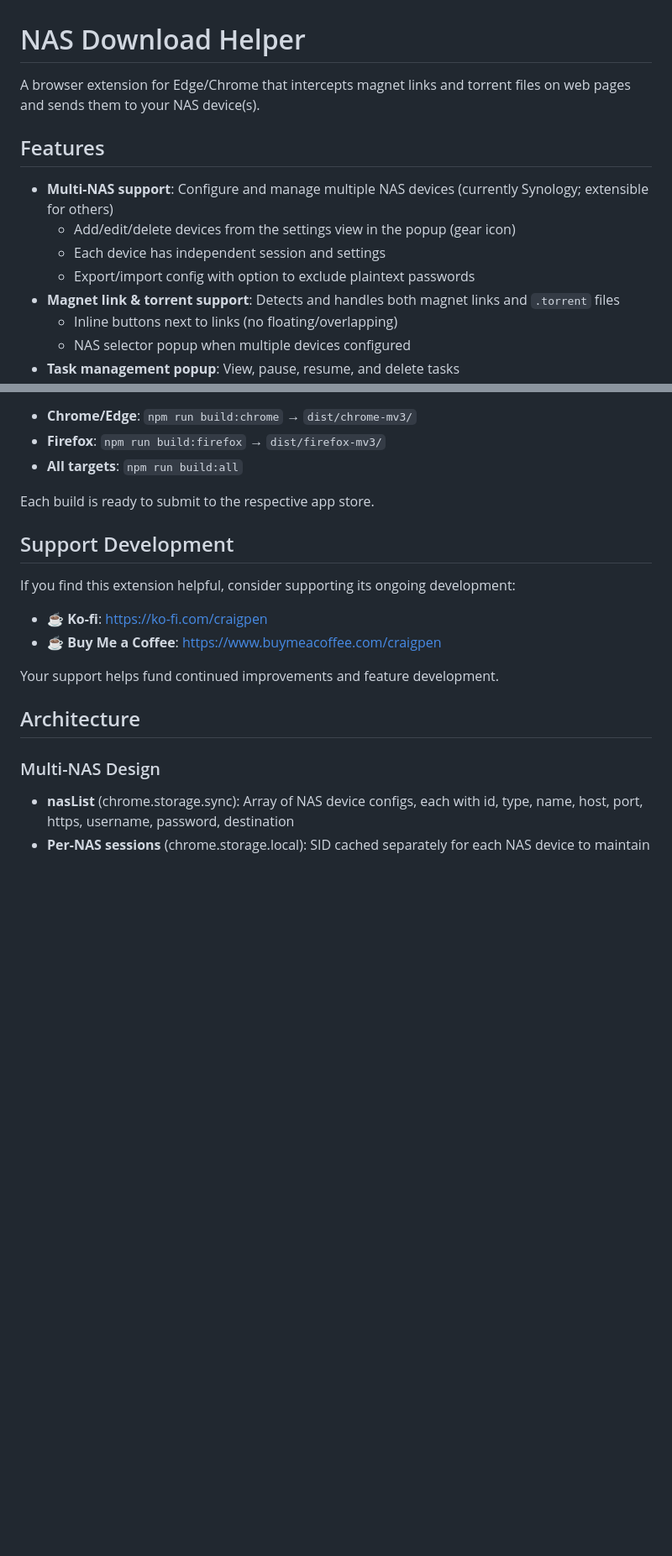
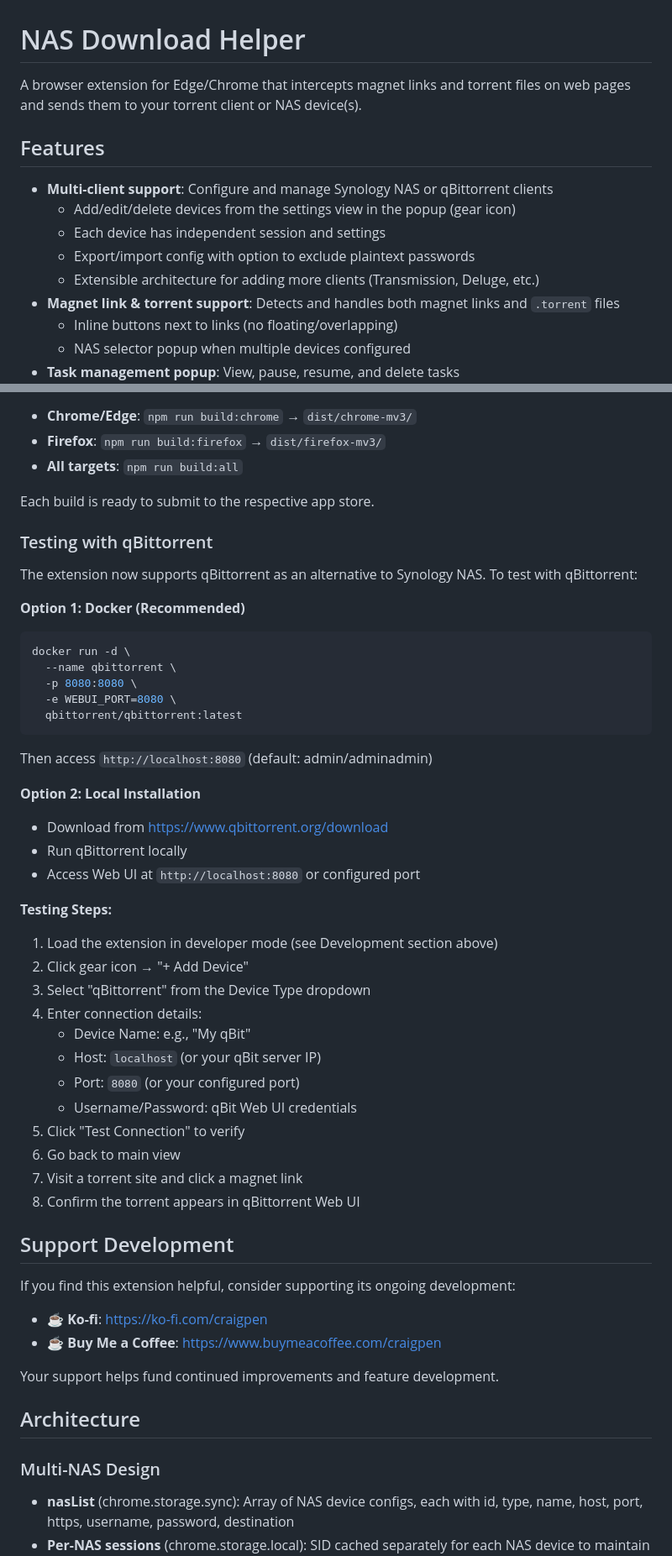
Before and after one commit to craigpen/download-nexus, a Markdown page: README.md, 2 parts joined by grey strips. Shown at 84% size. Drawn GitHub-style; blank space fills up the shorter version.

Commit message:
Update README for qBittorrent support and testing guide
- Rename from NAS-specific to client-agnostic: torrent client or NAS device
- Document qBittorrent as first-class citizen alongside Synology
- Add Docker and local installation instructions for qBittorrent testing
- Include step-by-step testing procedure for end-to-end verification

Co-Authored-By: Claude Sonnet 5 <noreply@anthropic.com>

````diff
--- a/README.md
+++ b/README.md
@@ -1,13 +1,14 @@
 # NAS Download Helper
 
-A browser extension for Edge/Chrome that intercepts magnet links and torrent files on web pages and sends them to your NAS device(s).
+A browser extension for Edge/Chrome that intercepts magnet links and torrent files on web pages and sends them to your torrent client or NAS device(s).
 
 ## Features
 
-- **Multi-NAS support**: Configure and manage multiple NAS devices (currently Synology; extensible for others)
+- **Multi-client support**: Configure and manage Synology NAS or qBittorrent clients
   - Add/edit/delete devices from the settings view in the popup (gear icon)
   - Each device has independent session and settings
   - Export/import config with option to exclude plaintext passwords
+  - Extensible architecture for adding more clients (Transmission, Deluge, etc.)
 - **Magnet link & torrent support**: Detects and handles both magnet links and `.torrent` files
   - Inline buttons next to links (no floating/overlapping)
   - NAS selector popup when multiple devices configured
@@ -88,6 +89,39 @@ The content script can be optimized by whitelisting specific domains where you f
 
 Each build is ready to submit to the respective app store.
 
+### Testing with qBittorrent
+
+The extension now supports qBittorrent as an alternative to Synology NAS. To test with qBittorrent:
+
+**Option 1: Docker (Recommended)**
+```bash
+docker run -d \
+  --name qbittorrent \
+  -p 8080:8080 \
+  -e WEBUI_PORT=8080 \
+  qbittorrent/qbittorrent:latest
+```
+Then access `http://localhost:8080` (default: admin/adminadmin)
+
+**Option 2: Local Installation**
+- Download from https://www.qbittorrent.org/download
+- Run qBittorrent locally
+- Access Web UI at `http://localhost:8080` or configured port
+
+**Testing Steps:**
+1. Load the extension in developer mode (see Development section above)
+2. Click gear icon → "+ Add Device"
+3. Select "qBittorrent" from the Device Type dropdown
+4. Enter connection details:
+   - Device Name: e.g., "My qBit"
+   - Host: `localhost` (or your qBit server IP)
+   - Port: `8080` (or your configured port)
+   - Username/Password: qBit Web UI credentials
+5. Click "Test Connection" to verify
+6. Go back to main view
+7. Visit a torrent site and click a magnet link
+8. Confirm the torrent appears in qBittorrent Web UI
+
 ## Support Development
 
 If you find this extension helpful, consider supporting its ongoing development:
````
